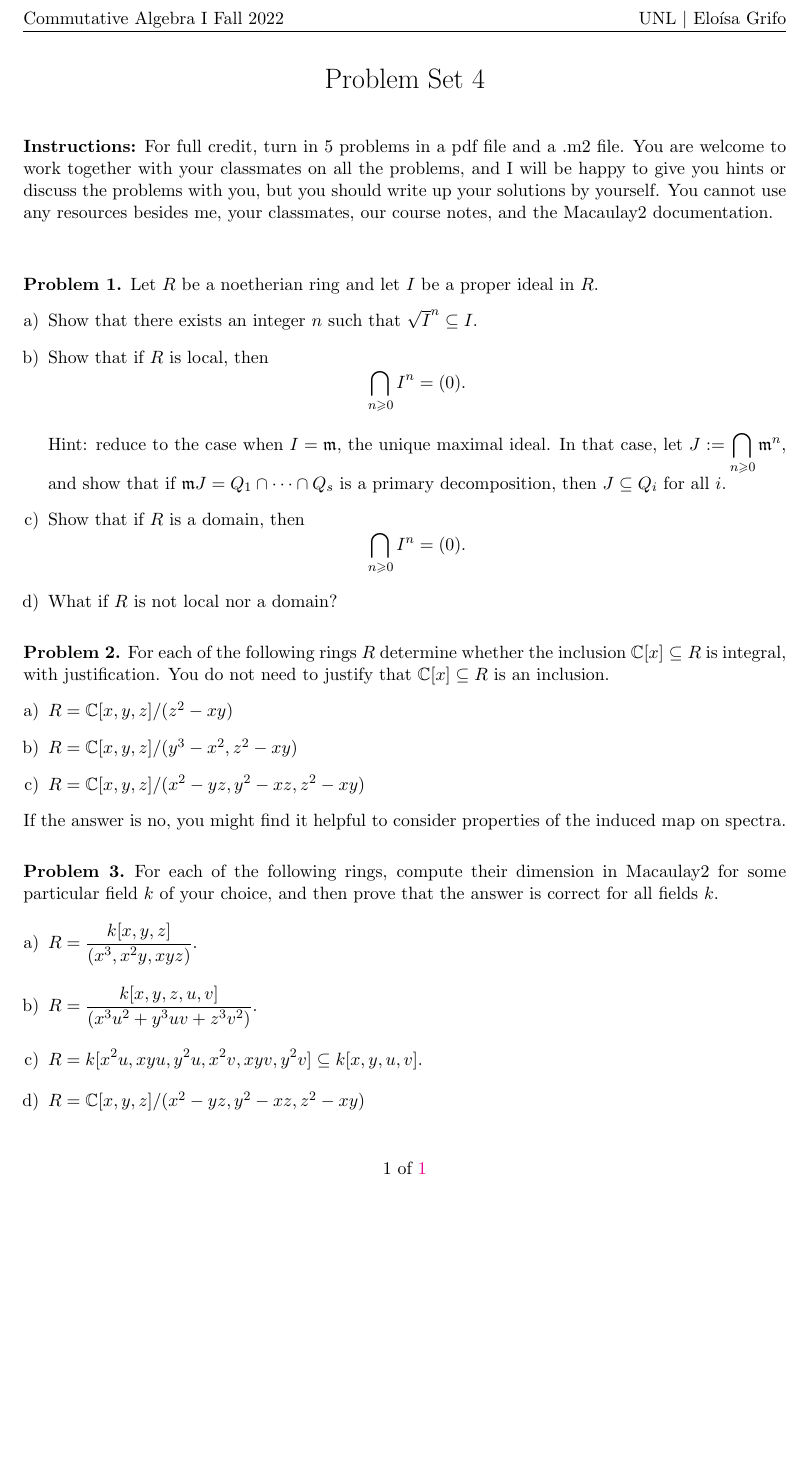
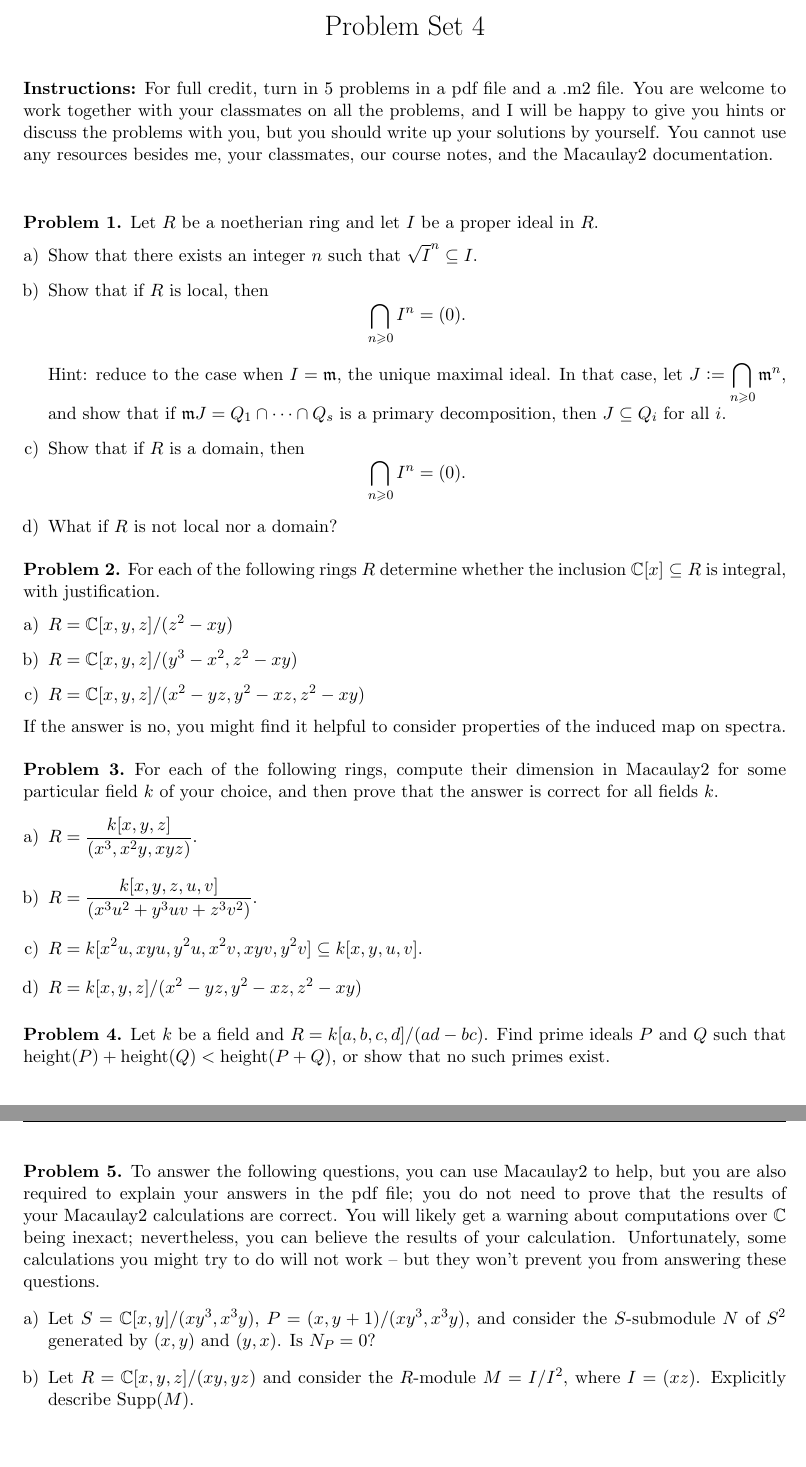
Before and after one commit to eloisagrifo/eloisagrifo.github.io, a LaTeX problem sheet (Teaching/ca1/PSet5.tex): part of the page before the commit and two parts of pages 1 and 2 of 2 after it, the two joined at a grey line, cut at the place of the change, the shorter picture padded with empty space. Compiled offline with pdfLaTeX.

Commit message:
pre lecture 40

```diff
--- a/Teaching/ca1/PSet5.tex
+++ b/Teaching/ca1/PSet5.tex
@@ -80,10 +80,13 @@ You cannot use any resources besides me, your classmates, our course notes, and
 \end{problem}
 
 
+
 \vfill
 
+
+
 \begin{problem}
-For each of the following rings $R$ determine whether the inclusion $\C[x] \subseteq R$ is integral, with justification. You do not need to justify that $\C[x] \subseteq R$ is an inclusion.
+For each of the following rings $R$ determine whether the inclusion $\C[x] \subseteq R$ is integral, with justification.
 \begin{enumerate}[a)]
 \item $R=\C[x,y,z]/(z^2-xy)$
 \item $R=\C[x,y,z]/(y^3-x^2, z^2-xy)$
@@ -104,13 +107,34 @@ If the answer is no, you might find it helpful to consider properties of the ind
 \item $\displaystyle R=\frac{k[x,y,z,u,v]}{(x^3 u^2 + y^3 uv + z^3 v^2)}$.
 \smallskip
 \item $\displaystyle R=k[x^2 u, xyu, y^2 u, x^2 v, xyv, y^2v] \subseteq k[x,y,u,v]$.
+%\smallskip
+%\item $\displaystyle R=\frac{k[x,y,u,v]}{(u^3 - xy, v^5 - x^2 u - y^3)}$.
 \smallskip
-\item $R=\C[x,y,z]/(x^2-yz, y^2-xz, z^2-xy)$
+\item $R= k [x,y,z]/(x^2-yz, y^2-xz, z^2-xy)$
 \end{enumerate}
 
 \end{problem}
 
 
+\vfill
+
+\begin{problem}
+	Let $k$ be a field and $R = k[a,b,c,d]/(ad-bc)$. Find prime ideals $P$ and $Q$ such that $\height(P) + \height(Q) < \height(P+Q)$, or show that no such primes exist.
+\end{problem}
+
+\newpage
+
+
+\begin{problem}
+	To answer the following questions, you can use Macaulay2 to help, but you are also required to explain your answers in the pdf file; you do not need to prove that the results of your Macaulay2 calculations are correct. You will likely get a warning about computations over $\mathbb{C}$ being inexact; nevertheless, you can believe the results of your calculation. Unfortunately, some calculations you might try to do will not work -- but they won't prevent you from answering these questions.
+	\begin{enumerate}[a)]
+		\item Let $S = \mathbb{C}[x,y]/(xy^3,x^3y)$, $P = (x,y+1)/(xy^3,x^3y)$, and consider the $S$-submodule $N$ of $S^2$ generated by $(x,y)$ and $(y,x)$. Is $N_P = 0$?
+		\item Let $R = \mathbb{C}[x,y,z]/(xy,yz)$ and consider the $R$-module $M = I/I^2$, where $I = (xz)$. Explicitly describe $\Supp(M)$.
+	\end{enumerate}
+\end{problem}
+
+
+
 
 
 \end{document}
```
Also changed, not shown: Teaching/ca1/CA1notes.pdf, Teaching/ca1/PSet5.pdf, 1 other file.
